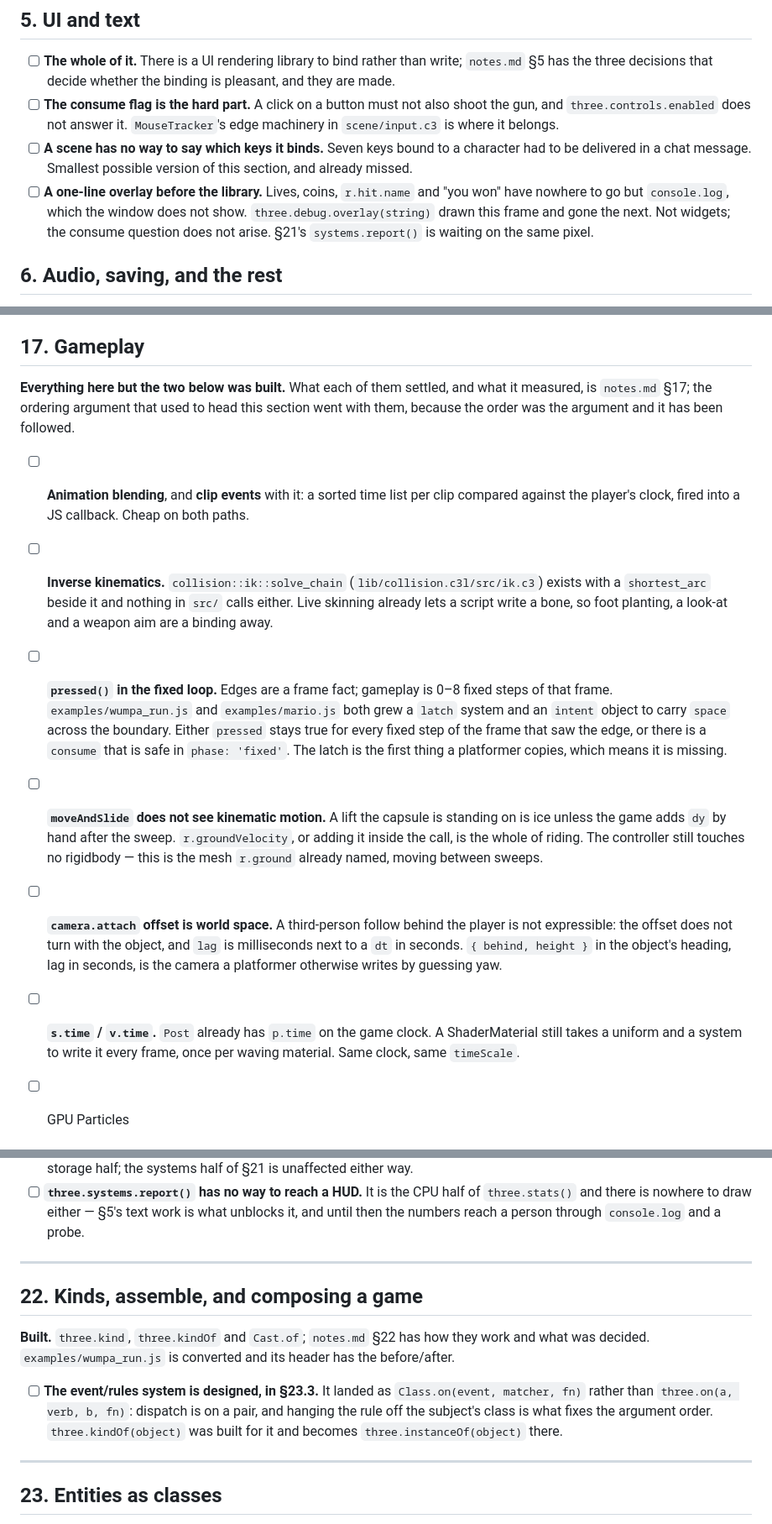
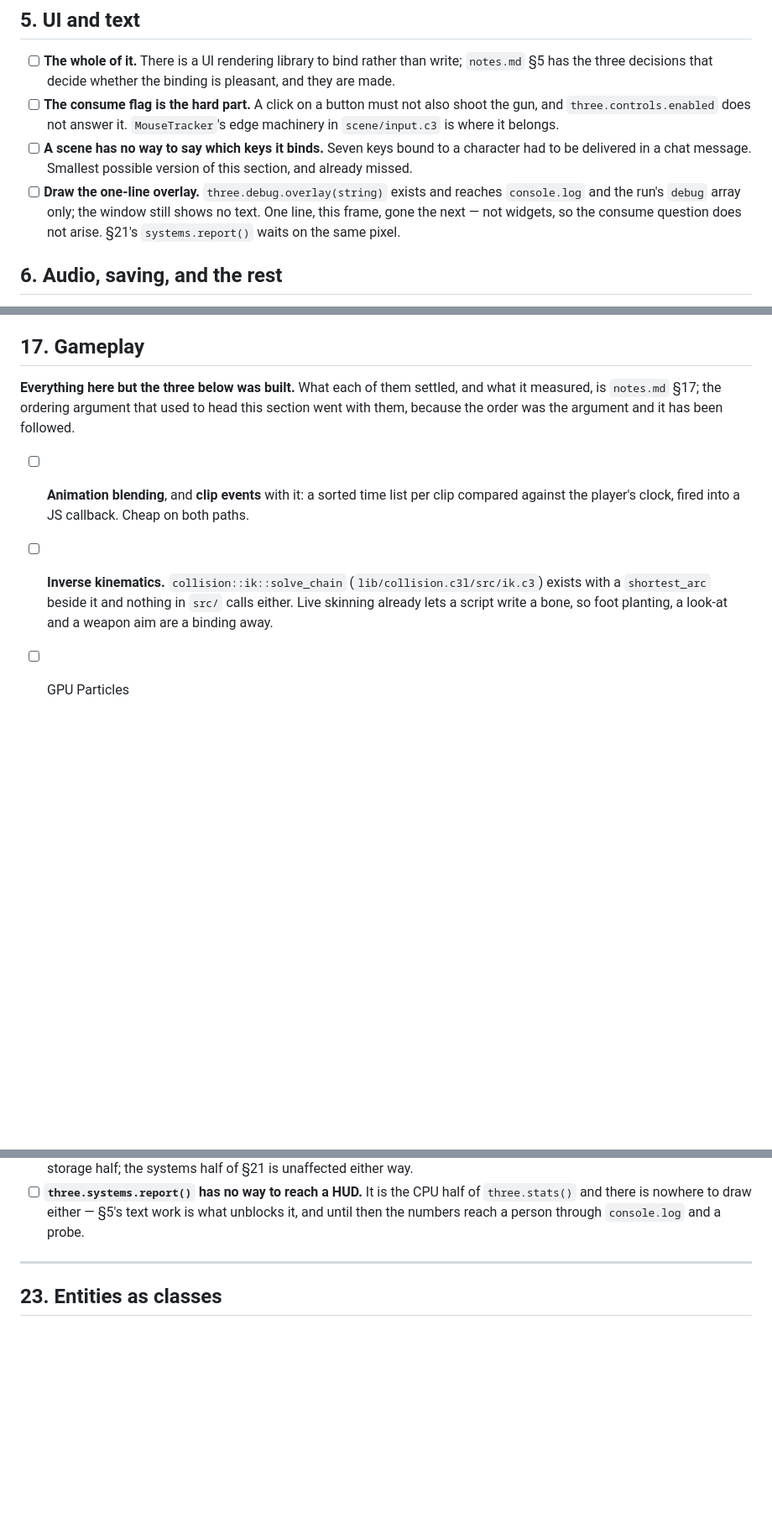
Before and after one commit to tonis2/three.c3, a Markdown page: plan.md, 3 parts joined by grey strips. Shown at 84% size. GitHub-like rendering; blank space fills up the shorter version.

Commit message:
Update plan

```diff
--- a/plan.md
+++ b/plan.md
@@ -69,11 +69,11 @@ somebody has one. The third wants ten minutes with a mouse.
 - [ ] **A scene has no way to say which keys it binds.** Seven keys bound to a
       character had to be delivered in a chat message. Smallest possible version
       of this section, and already missed.
-- [ ] **A one-line overlay before the library.** Lives, coins, `r.hit.name` and
-      "you won" have nowhere to go but `console.log`, which the window does not
-      show. `three.debug.overlay(string)` drawn this frame and gone the next.
-      Not widgets; the consume question does not arise. §21's `systems.report()`
-      is waiting on the same pixel.
+- [ ] **Draw the one-line overlay.** `three.debug.overlay(string)` exists and
+      reaches `console.log` and the run's `debug` array only; the window still
+      shows no text. One line, this frame, gone the next — not widgets, so the
+      consume question does not arise. §21's `systems.report()` waits on the
+      same pixel.
 
 ## 6. Audio, saving, and the rest
 
@@ -148,7 +143,7 @@ count is not the trigger and never was.
 
 ## 17. Gameplay
 
-**Everything here but the two below was built.** What each of them settled, and
+**Everything here but the three below was built.** What each of them settled, and
 what it measured, is `notes.md` §17; the ordering argument that used to head this
 section went with them, because the order was the argument and it has been
 followed.
@@ -160,25 +155,6 @@ followed.
       (`lib/collision.c3l/src/ik.c3`) exists with a `shortest_arc` beside it and
       nothing in `src/` calls either. Live skinning already lets a script write a
       bone, so foot planting, a look-at and a weapon aim are a binding away.
-- [ ] **`pressed()` in the fixed loop.** Edges are a frame fact; gameplay is 0–8
-      fixed steps of that frame. `examples/wumpa_run.js` and `examples/mario.js`
-      both grew a `latch` system and an `intent` object to carry `space` across
-      the boundary. Either `pressed` stays true for every fixed step of the frame
-      that saw the edge, or there is a `consume` that is safe in `phase: 'fixed'`.
-      The latch is the first thing a platformer copies, which means it is missing.
-- [ ] **`moveAndSlide` does not see kinematic motion.** A lift the capsule is
-      standing on is ice unless the game adds `dy` by hand after the sweep.
-      `r.groundVelocity`, or adding it inside the call, is the whole of riding.
-      The controller still touches no rigidbody — this is the mesh `r.ground`
-      already named, moving between sweeps.
-- [ ] **`camera.attach` offset is world space.** A third-person follow behind the
-      player is not expressible: the offset does not turn with the object, and
-      `lag` is milliseconds next to a `dt` in seconds. `{ behind, height }` in the
-      object's heading, lag in seconds, is the camera a platformer otherwise
-      writes by guessing yaw.
-- [ ] **`s.time` / `v.time`.** `Post` already has `p.time` on the game clock. A
-      ShaderMaterial still takes a uniform and a system to write it every frame,
-      once per waving material. Same clock, same `timeScale`.
 - [ ] GPU Particles
 
 
@@ -241,20 +214,6 @@ the example it was measured against looked like before and after.
       of `three.stats()` and there is nowhere to draw either — §5's text work is
       what unblocks it, and until then the numbers reach a person through
       `console.log` and a probe.
-
----
-
-## 22. Kinds, assemble, and composing a game
-
-**Built.** `three.kind`, `three.kindOf` and `Cast.of`;
-`notes.md` §22 has how they work and what was decided. `examples/wumpa_run.js`
-is converted and its header has the before/after.
-
-- [ ] **The event/rules system is designed, in §23.3.** It landed as
-      `Class.on(event, matcher, fn)` rather than `three.on(a, verb, b, fn)`:
-      dispatch is on a pair, and hanging the rule off the subject's class is what
-      fixes the argument order. `three.kindOf(object)` was built for it and
-      becomes `three.instanceOf(object)` there.
 
 ---
 
```
Also changed, not shown: other parts of plan.md (+0 -16 lines).
